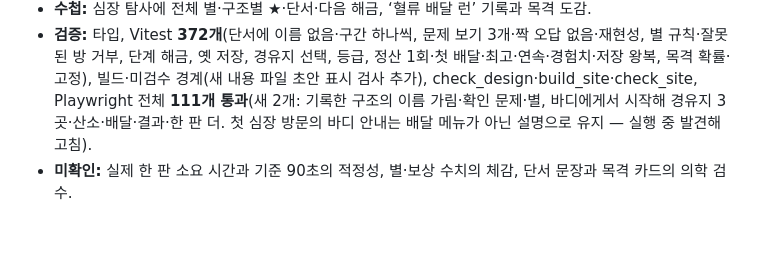
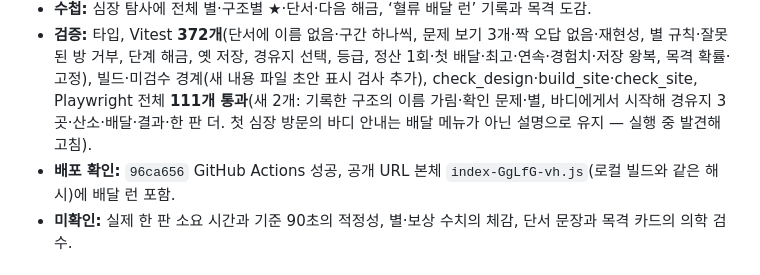
Before and after one commit to jinwuuju/Raise-a-Healthy-Game, a Markdown page: docs/production/STATUS.md, the part around the change. Drawn GitHub-style; blank space fills up the shorter version.

Commit message:
Record verified D106 deployment

```diff
--- a/docs/production/STATUS.md
+++ b/docs/production/STATUS.md
@@ -10,6 +10,7 @@
 - **저장:** 새 필드 `mastery`(구조별 별·유형)와 `heartRun`(횟수·최고·등급·연속·오늘 날짜·마지막 판 번호·목격). 옛 저장은 빈 기록으로 읽는다. 같은 판 번호는 한 번만 정산. 별은 탐험 기록 있는 구조에만.
 - **수첩:** 심장 탐사에 전체 별·구조별 ★·단서·다음 해금, ‘혈류 배달 런’ 기록과 목격 도감.
 - **검증:** 타입, Vitest **372개**(단서에 이름 없음·구간 하나씩, 문제 보기 3개·짝 오답 없음·재현성, 별 규칙·잘못된 방 거부, 단계 해금, 옛 저장, 경유지 선택, 등급, 정산 1회·첫 배달·최고·연속·경험치·저장 왕복, 목격 확률·고정), 빌드·미검수 경계(새 내용 파일 초안 표시 검사 추가), check_design·build_site·check_site, Playwright 전체 **111개 통과**(새 2개: 기록한 구조의 이름 가림·확인 문제·별, 바디에게서 시작해 경유지 3곳·산소·배달·결과·한 판 더. 첫 심장 방문의 바디 안내는 배달 메뉴가 아닌 설명으로 유지 — 실행 중 발견해 고침).
+- **배포 확인:** `96ca656` GitHub Actions 성공, 공개 URL 본체 `index-GgLfG-vh.js`(로컬 빌드와 같은 해시)에 배달 런 포함.
 - **미확인:** 실제 한 판 소요 시간과 기준 90초의 적정성, 별·보상 수치의 체감, 단서 문장과 목격 카드의 의학 검수.
 
 ## 2026-10-18 / D105 한강 · 나들목 지하보도 · 복귀 버튼 화면 점검 · 심장 학습 루프 제안
```
